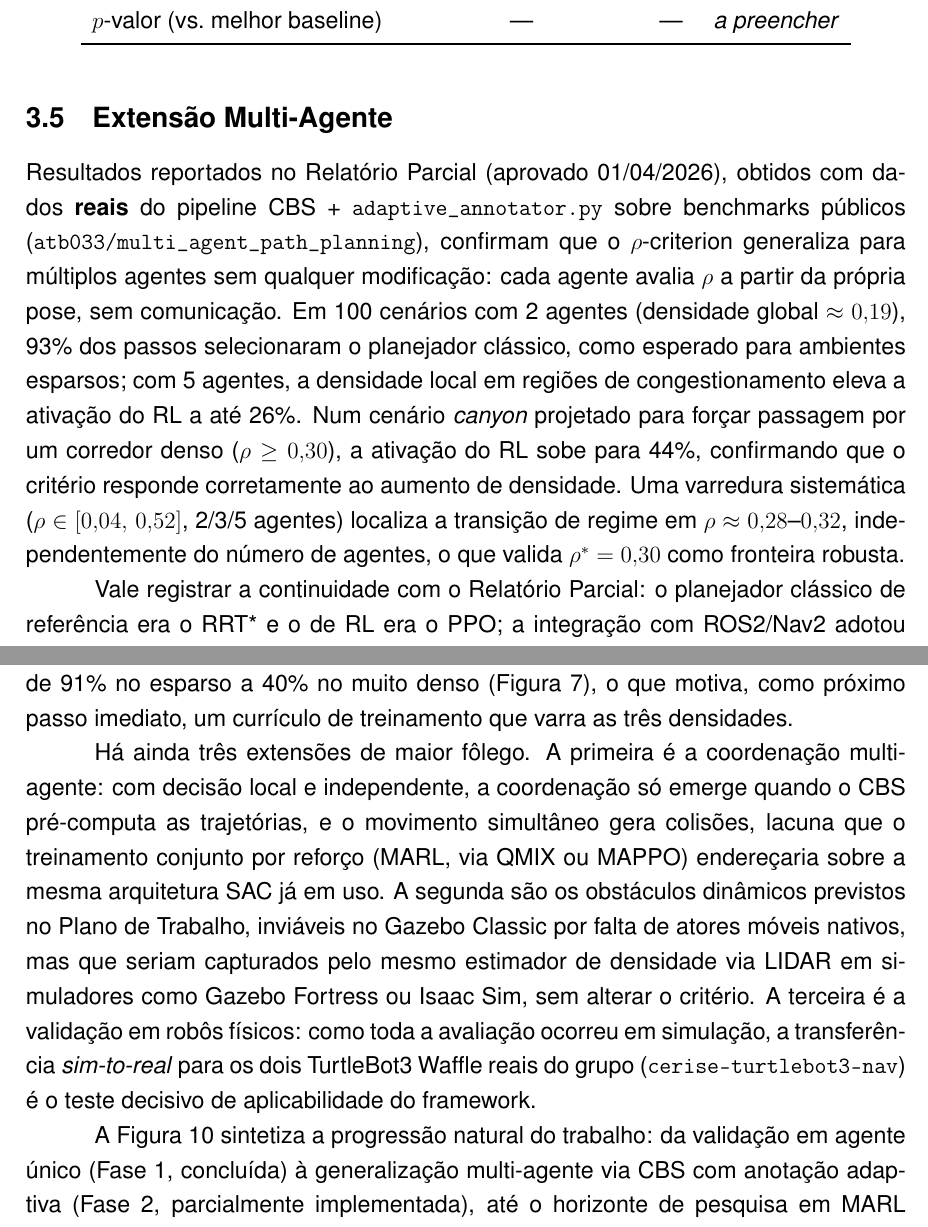
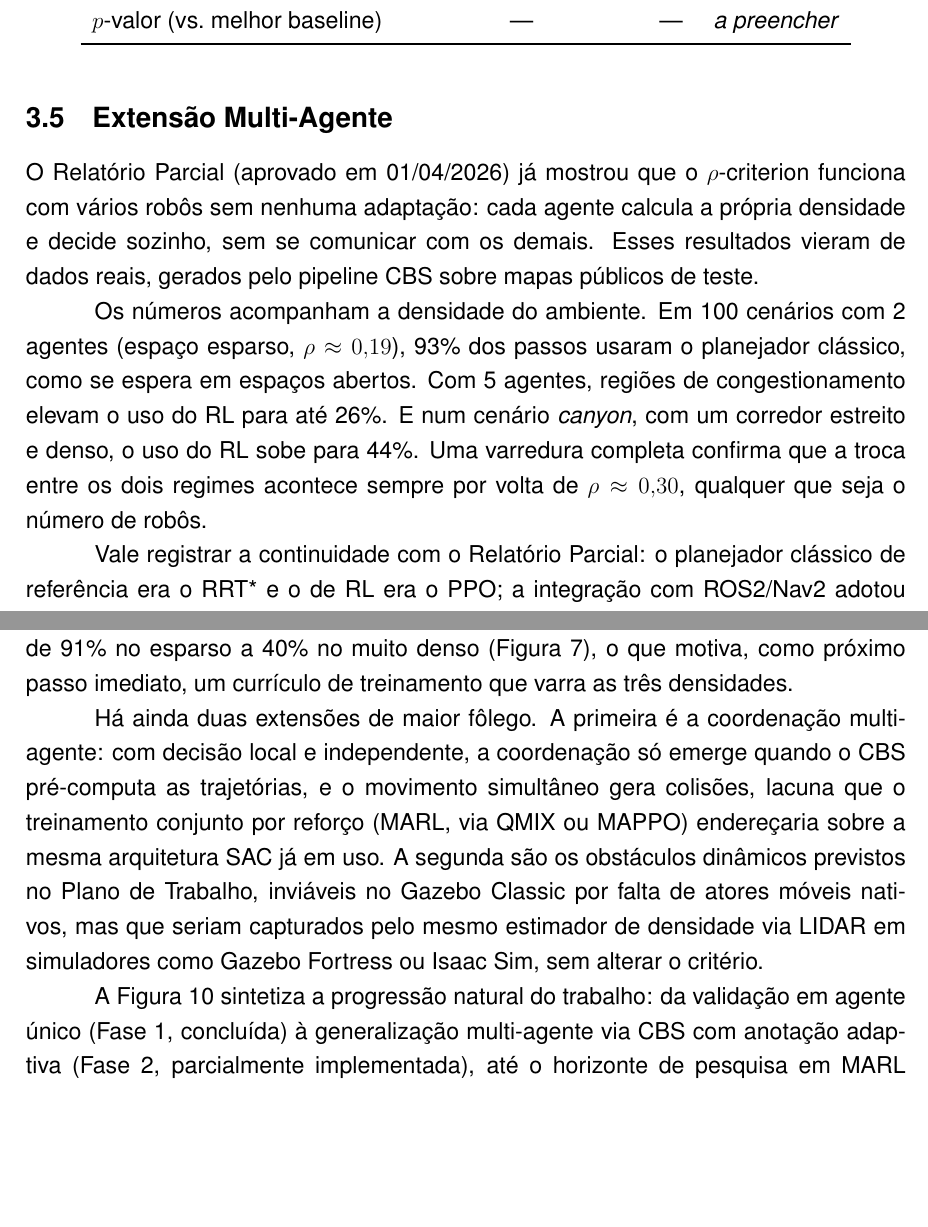
Before and after one commit to santtyan/adaptive-planner-switching, a LaTeX paper (paper/relatorio_final_pip.tex): two parts of pages 13 and 16 of 19, joined at a grey line, cut so that both start at the same text, the shorter picture padded with empty space. Compiled offline with pdfLaTeX.

Commit message:
fix+style(relatorio): remove robôs físicos inexistentes, limpa placeholders IA, simplifica §3.5
- Remove afirmação de posse de 2 TurtleBot3 Waffle reais (Conclusão e CERISE):
  validação é toda em simulação. Conclusão passa a listar 2 extensões futuras
- Informações Complementares: remove placeholders com colchetes, tag (OBRIGATÓRIO),
  subseção de áudio vazia e nota meta 'Salvar como PDF'
- Simplifica abertura da §3.5 (frase-monstro -> frases curtas) e troca jargão
  ep_len_mean por 'duração média dos episódios'

```diff
--- a/paper/relatorio_final_pip.tex
+++ b/paper/relatorio_final_pip.tex
@@ -596,18 +596,17 @@ infraestrutura.
 \subsection{Extensão Multi-Agente}
 \label{sec:multiagente}
 
-Resultados reportados no Relatório Parcial (aprovado 01/04/2026), obtidos com dados
-\textbf{reais} do pipeline CBS + \texttt{adaptive\_annotator.py} sobre benchmarks públicos
-(\texttt{atb033/multi\_agent\_path\_planning}), confirmam que o $\rho$-criterion generaliza
-para múltiplos agentes sem qualquer modificação: cada agente avalia $\rho$ a partir da própria
-pose, sem comunicação. Em 100 cenários com 2 agentes (densidade global $\approx 0{,}19$), 93\%
-dos passos selecionaram o planejador clássico, como esperado para ambientes esparsos; com 5
-agentes, a densidade local em regiões de congestionamento eleva a ativação do RL a até 26\%.
-Num cenário \textit{canyon} projetado para forçar passagem por um corredor denso
-($\rho \geq 0{,}30$), a ativação do RL sobe para 44\%, confirmando que o critério responde
-corretamente ao aumento de densidade. Uma varredura sistemática ($\rho \in [0{,}04,\,0{,}52]$,
-2/3/5 agentes) localiza a transição de regime em $\rho \approx 0{,}28$--$0{,}32$,
-independentemente do número de agentes, o que valida $\rho^*=0{,}30$ como fronteira robusta.
+O Relatório Parcial (aprovado em 01/04/2026) já mostrou que o $\rho$-criterion funciona com
+vários robôs sem nenhuma adaptação: cada agente calcula a própria densidade e decide sozinho,
+sem se comunicar com os demais. Esses resultados vieram de dados reais, gerados pelo pipeline
+CBS sobre mapas públicos de teste.
+
+Os números acompanham a densidade do ambiente. Em 100 cenários com 2 agentes (espaço esparso,
+$\rho \approx 0{,}19$), 93\% dos passos usaram o planejador clássico, como se espera em espaços
+abertos. Com 5 agentes, regiões de congestionamento elevam o uso do RL para até 26\%. E num
+cenário \textit{canyon}, com um corredor estreito e denso, o uso do RL sobe para 44\%. Uma
+varredura completa confirma que a troca entre os dois regimes acontece sempre por volta de
+$\rho \approx 0{,}30$, qualquer que seja o número de robôs.
 
 Vale registrar a continuidade com o Relatório Parcial: o planejador clássico de referência
 era o RRT* e o de RL era o PPO; a integração com ROS2/Nav2 adotou A*/SmacPlanner2D e SAC. O
@@ -716,16 +715,13 @@ cair de 91\% no esparso a 40\% no muito denso (Figura~\ref{fig:2d_degradation_si
 que motiva, como próximo passo imediato, um currículo de treinamento que varra as três
 densidades.
 
-Há ainda três extensões de maior fôlego. A primeira é a coordenação multi-agente: com decisão
+Há ainda duas extensões de maior fôlego. A primeira é a coordenação multi-agente: com decisão
 local e independente, a coordenação só emerge quando o CBS pré-computa as trajetórias, e o
 movimento simultâneo gera colisões, lacuna que o treinamento conjunto por reforço (MARL, via
 QMIX ou MAPPO) endereçaria sobre a mesma arquitetura SAC já em uso. A segunda são os obstáculos
 dinâmicos previstos no Plano de Trabalho, inviáveis no Gazebo Classic por falta de atores
 móveis nativos, mas que seriam capturados pelo mesmo estimador de densidade via LIDAR em
-simuladores como Gazebo Fortress ou Isaac Sim, sem alterar o critério. A terceira é a validação
-em robôs físicos: como toda a avaliação ocorreu em simulação, a transferência \textit{sim-to-real}
-para os dois TurtleBot3 Waffle reais do grupo (\texttt{cerise-turtlebot3-nav}) é o teste
-decisivo de aplicabilidade do framework.
+simuladores como Gazebo Fortress ou Isaac Sim, sem alterar o critério.
 
 A Figura~\ref{fig:roadmap} sintetiza a progressão natural do trabalho: da validação em
 agente único (Fase~1, concluída) à generalização multi-agente via CBS com anotação
```
Also changed, not shown: paper/relatorio_final_pip.tex (30 more changed lines).
